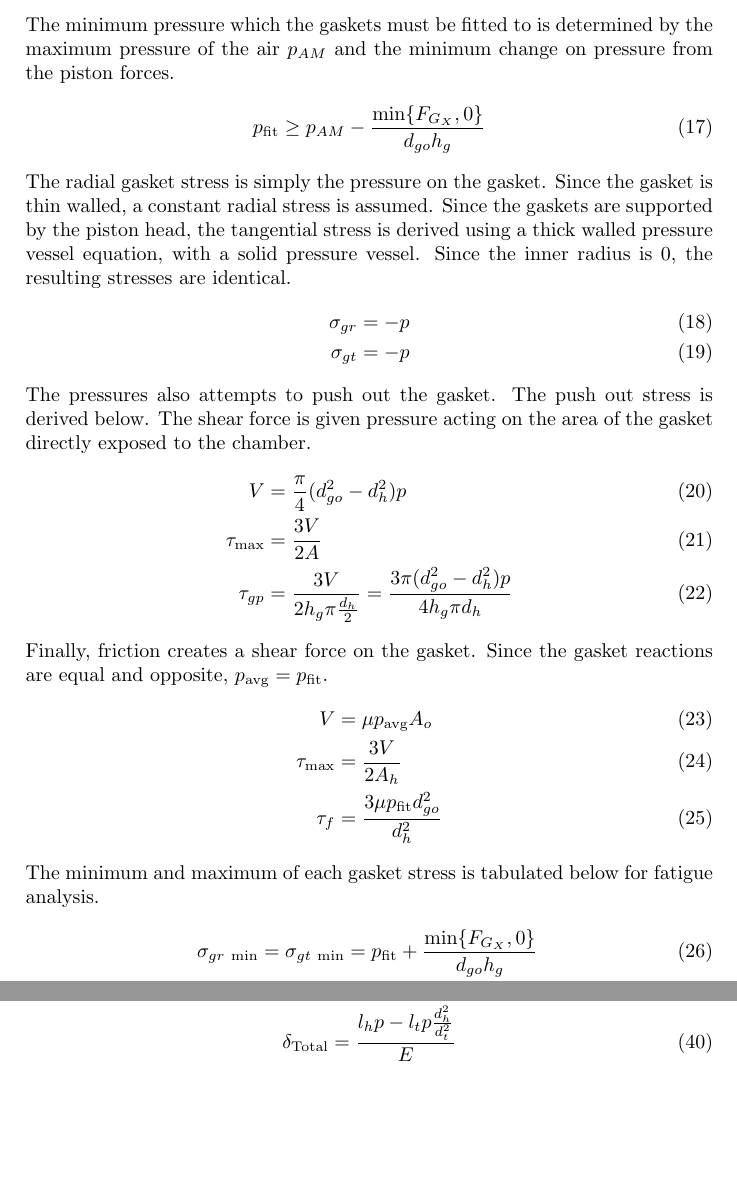
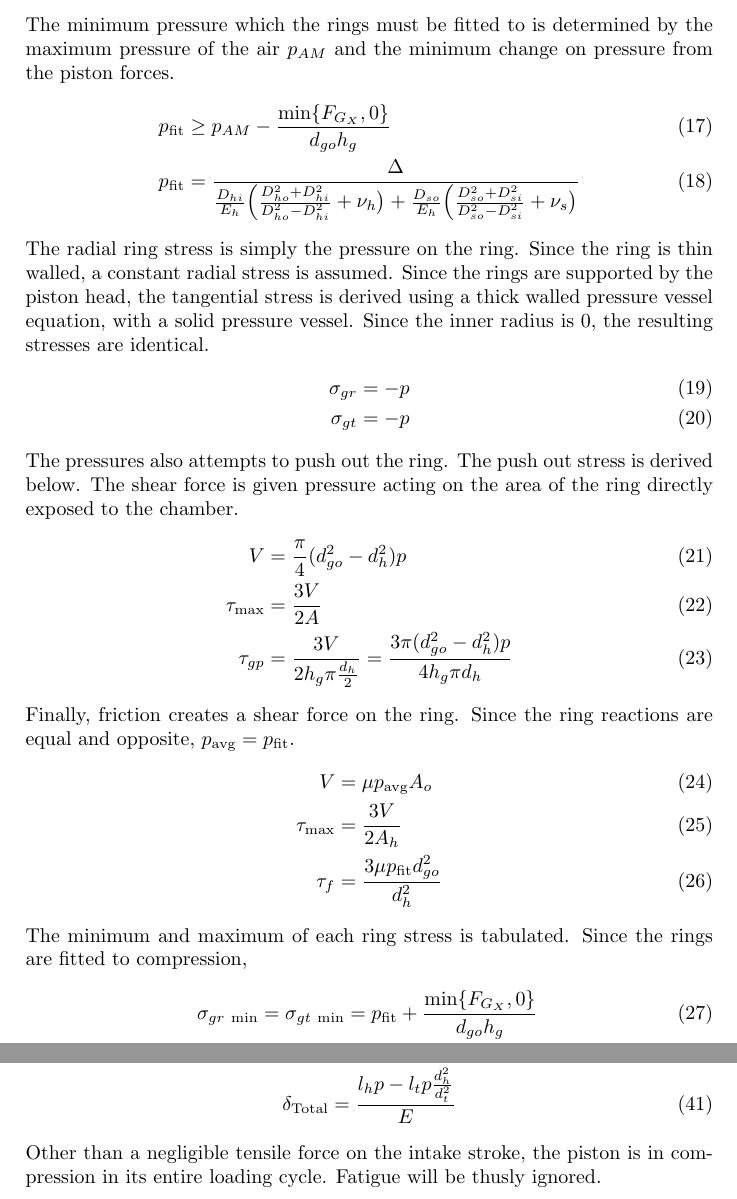
Before and after one commit to floremar000/MEEN368DesignProject, a LaTeX document (Piston Calcs/Piston Calculations.tex): two parts of pages 3 and 4 of 4, joined at a grey line, cut so that both start at the same text, the shorter picture padded with empty space. Compiled offline with pdfLaTeX.

Commit message:
Added Script and fixed a few minor things.

```diff
--- a/Piston Calcs/Piston Calculations.tex
+++ b/Piston Calcs/Piston Calculations.tex
@@ -67,29 +67,30 @@
 	\begin{align}
 	 \Delta p_{G_X \text{avg}} &= \frac{F_{G_X}}{d_go h_g}
 	\end{align}
-	The minimum pressure which the gaskets must be fitted to is determined by the maximum pressure of the air $p_{AM}$ and the minimum change on pressure from the piston forces.
+	The minimum pressure which the rings must be fitted to is determined by the maximum pressure of the air $p_{AM}$ and the minimum change on pressure from the piston forces.
 	\begin{align}
-	p_{\text{fit}} &\geq p_{AM} - \frac{\text{min} \{ F_{G_X}, 0 \}}{d_{go} h_g}
+	p_{\text{fit}} &\geq p_{AM} - \frac{\text{min} \{ F_{G_X}, 0 \}}{d_{go} h_g}\\
+	p_{\text{fit}} &= \frac{\Delta}{\frac{D_{hi}}{E_h} \Big( \frac{D_{ho}^2+D_{hi}^2}{D_{ho}^2-D_{hi}^2} + \nu_h \big) +\frac{D_{so}}{E_h} \Big( \frac{D_{so}^2+D_{si}^2}{D_{so}^2-D_{si}^2} + \nu_s \big) }
 	\end{align}
-	The radial gasket stress is simply the pressure on the gasket. Since the gasket is thin walled, a constant radial stress is assumed.
-	Since the gaskets are supported by the piston head, the tangential stress is derived using a thick walled pressure vessel equation, with a solid pressure vessel. Since the inner radius is 0, the resulting stresses are identical.
+	The radial ring stress is simply the pressure on the ring. Since the ring is thin walled, a constant radial stress is assumed.
+	Since the rings are supported by the piston head, the tangential stress is derived using a thick walled pressure vessel equation, with a solid pressure vessel. Since the inner radius is 0, the resulting stresses are identical.
 	\begin{align}
 		\sigma_{gr} &= -p\\
 		\sigma_{gt} &= -p
 	\end{align}
-	The pressures also attempts to push out the gasket. The push out stress is derived below. The shear force is given pressure acting on the area of the gasket directly exposed to the chamber.
+	The pressures also attempts to push out the ring. The push out stress is derived below. The shear force is given pressure acting on the area of the ring directly exposed to the chamber.
 	\begin{align}
 	 V &= \frac{\pi}{4}(d_{go}^2-d_{h}^2) p\\
 	 \tau_{\text{max}} &= \frac{3V}{2A} \\
 	 \tau_{gp} &= \frac{3V}{2 h_g \pi \frac{d_h}{2} } = \frac{3 \pi (d_{go}^2-d_{h}^2) p}{4 h_g \pi d_h}
 	\end{align}
-	Finally, friction creates a shear force on the gasket. Since the gasket reactions are equal and opposite, $p_{\text{avg}} = p_{\text{fit}}$.
+	Finally, friction creates a shear force on the ring. Since the ring reactions are equal and opposite, $p_{\text{avg}} = p_{\text{fit}}$.
 	\begin{align}
 		V &=  \mu p_{\text{avg}} A_o \\
 		\tau_{\text{max}} &= \frac{3V}{2A_h} \\
 		\tau_{f} &= \frac{3 \mu p_{\text{fit}} d_{go}^2}{d_h^2}
 	\end{align}
-	The minimum and maximum of each gasket stress is tabulated below for fatigue analysis.
+	The minimum and maximum of each ring stress is tabulated. Since the rings are fitted to compression,
 	\begin{align}
 		\sigma_{gr\ \text{min}} &= \sigma_{gt\ \text{min}} = p_{\text{fit}} + \frac{\text{min} \{ F_{G_X}, 0 \}}{d_{go} h_g}\\
 		\sigma_{gr\ \text{max}} &= \sigma_{gt\ \text{max}} = p_{\text{fit}} + \frac{\text{max} \{ F_{G_X}\}}{d_{go} h_g}\\
@@ -123,5 +124,5 @@
 		\delta_{\text{Tail}} &= - \frac{l_t p \frac{d_h^2}{d_t^2}}{E}\\
 		\delta_{\text{Total}} &=  \frac{l_h p -l_t p \frac{d_h^2}{d_t^2}}{E}
 	\end{align}
-
+	Other than a negligible tensile force on the intake stroke, the piston is in compression in its entire loading cycle. Fatigue will be thusly ignored.
 \end{document}
```
Also changed, not shown: Piston Calcs/Piston Calculations.pdf, Piston Calcs/Piston Calculations.tex (22 more changed lines), 3 other files.
